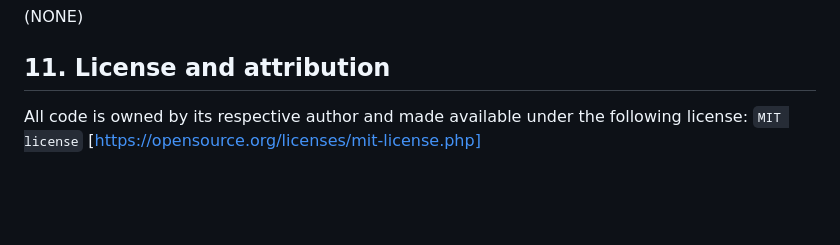
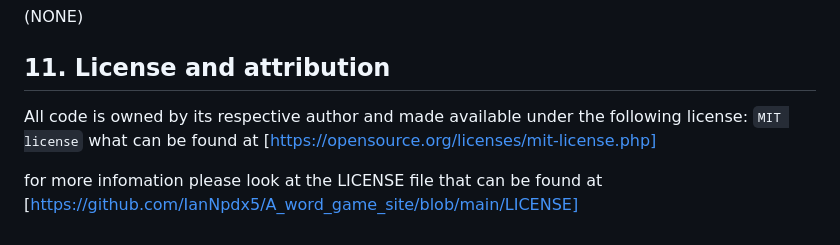
Before and after one commit to IanNpdx5/A_word_game_site, a Markdown page: CODE_OF_CONDUCT.md, the part around the change. Rendered like a GitHub page; blank space fills up the shorter version.

```diff
--- a/CODE_OF_CONDUCT.md
+++ b/CODE_OF_CONDUCT.md
@@ -81,4 +81,6 @@ This code of conduct and its related procedures also applies to unacceptable beh
 
 ## 11. License and attribution
 
-All code is owned by its respective author and made available under the following license: `MIT license` [https://opensource.org/licenses/mit-license.php]
+All code is owned by its respective author and made available under the following license: `MIT license` what can be found at [https://opensource.org/licenses/mit-license.php]
+
+for more infomation please look at the LICENSE file that can be found at [https://github.com/IanNpdx5/A_word_game_site/blob/main/LICENSE]
```
